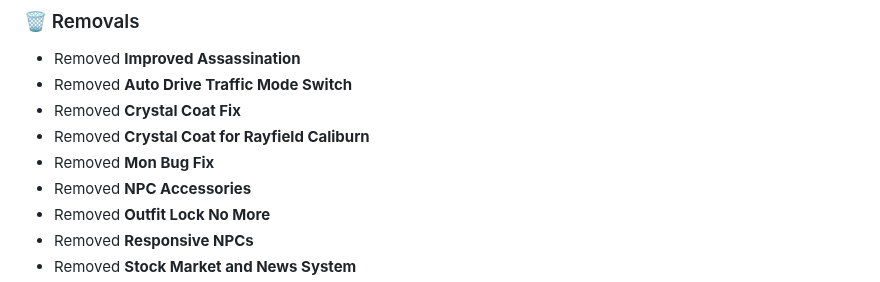
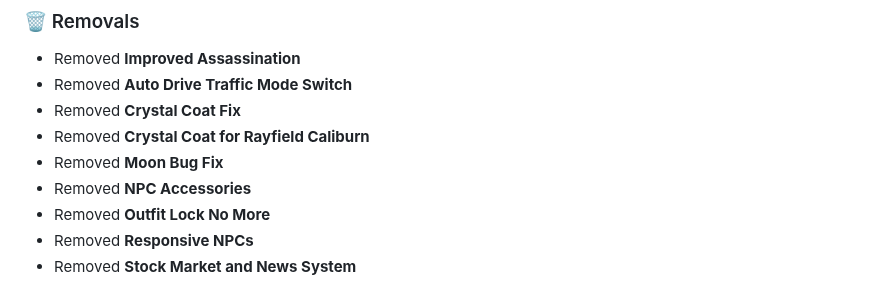
Before and after one commit to qcargile/Chrome-Blood, a Markdown page: changelog.md, the part around the change. Drawn GitHub-style; folded sections open.

```diff
--- a/changelog.md
+++ b/changelog.md
@@ -15,7 +15,7 @@ Additionally, **performance and stability have been substantially improved** fro
 - Removed **Auto Drive Traffic Mode Switch**
 - Removed **Crystal Coat Fix**
 - Removed **Crystal Coat for Rayfield Caliburn**
-- Removed **Mon Bug Fix**
+- Removed **Moon Bug Fix**
 - Removed **NPC Accessories**
 - Removed **Outfit Lock No More**
 - Removed **Responsive NPCs**
```
